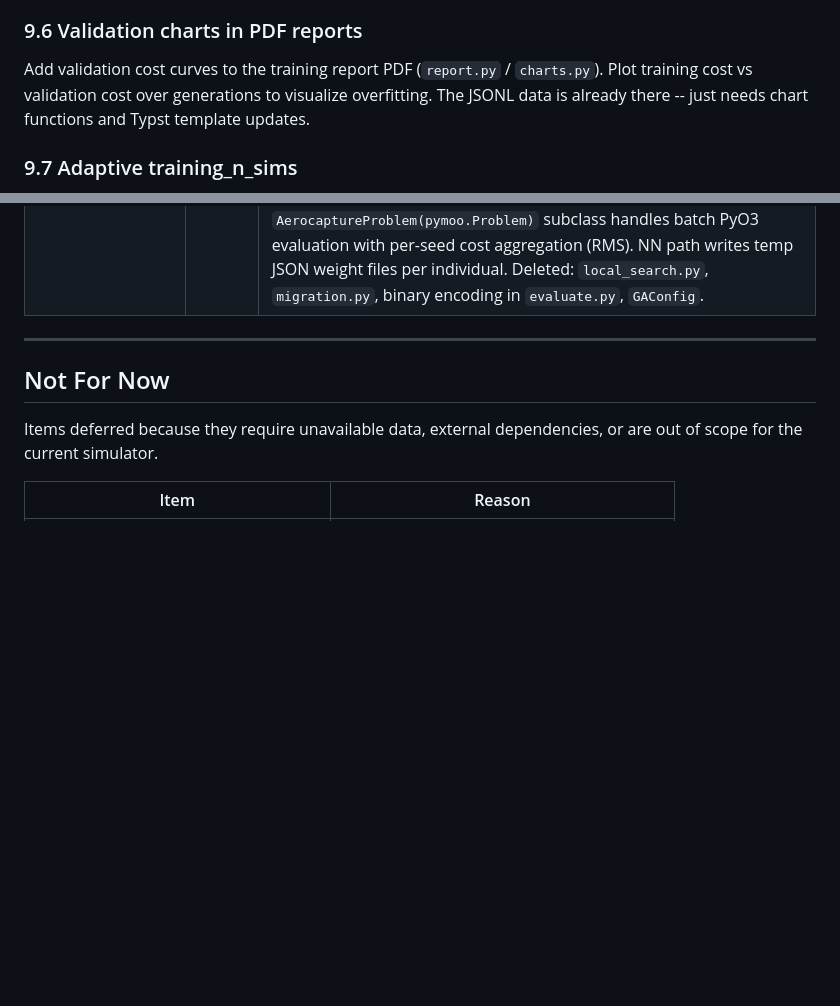
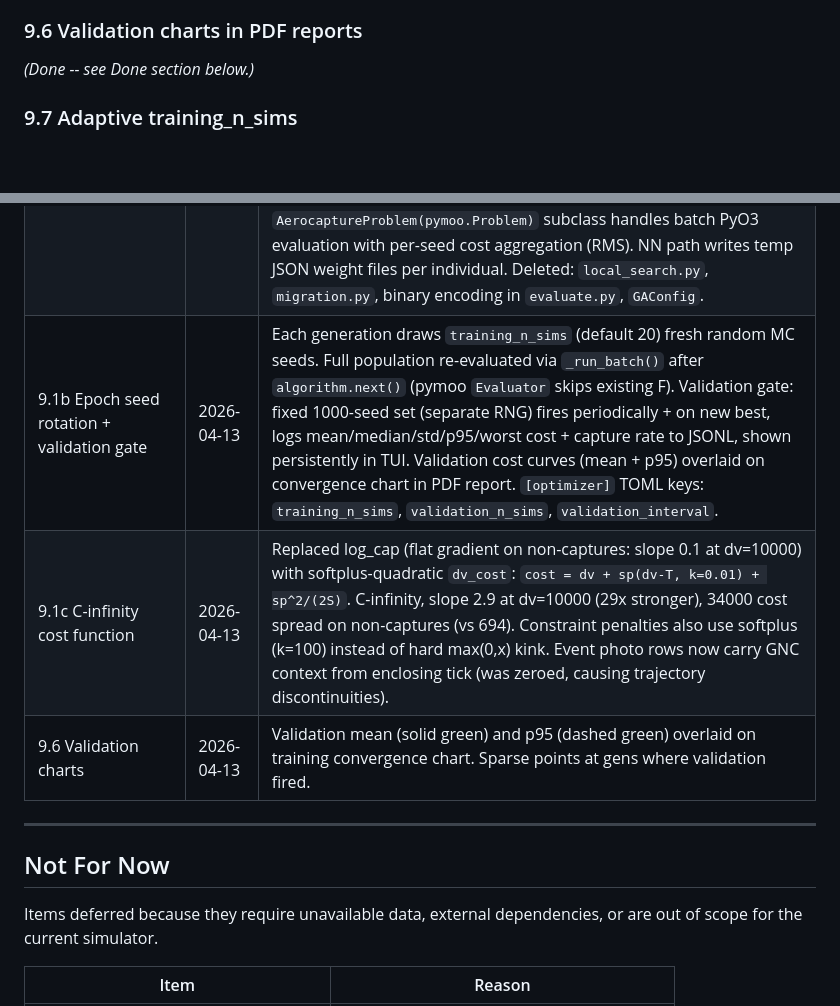
Before and after one commit to GovitPowerz/Aerocapture, a Markdown page: IMPROVEMENTS.md, 2 parts joined by grey strips. GitHub-like rendering; blank space fills up the shorter version.

Commit message:
docs: update IMPROVEMENTS.md with epoch rotation, cost function, and validation chart entries
Co-Authored-By: Claude Opus 4.6 (1M context) <noreply@anthropic.com>

```diff
--- a/IMPROVEMENTS.md
+++ b/IMPROVEMENTS.md
@@ -93,7 +93,7 @@ Instead of log-only validation, use validation as a filter: reject a "new best"
 
 ### 9.6 Validation charts in PDF reports
 
-Add validation cost curves to the training report PDF (`report.py` / `charts.py`). Plot training cost vs validation cost over generations to visualize overfitting. The JSONL data is already there -- just needs chart functions and Typst template updates.
+*(Done -- see Done section below.)*
 
 ### 9.7 Adaptive training_n_sims
 
@@ -160,6 +160,9 @@ Items completed and merged.
 | 7.1 Event detection | 2026-04-07 | DOPRI45 dense output (Hermite continuous extension) + Brent's root-finding locates bounce, atmosphere exit, crash, and phase transition events to ~1 ms precision within adaptive substeps. Fixed RK4 path unchanged. Event records interleaved into trajectory output. See `integration/events.rs` and `integration/dopri45.rs`. |
 | 8.1 Output formats | 2026-04-12 | Parquet output module (`parquet_output.py`): 65-column files (39 final-record + 26 dispersion) with full resolved config metadata. Auto-written alongside PDF reports. Dispersion grid chart now uses three-way trajectory classification (blue/orange/red) with regression on captured only. CSV unchanged. |
 | 9.1 Real-valued optimization | 2026-04-12 | Replaced binary GA (16-bit chromosomes, roulette selection, bit-flip mutation) with pymoo-based real-valued optimization. All algorithms work on normalized [0,1] float arrays. Four algorithms: GA (SBX + polynomial mutation), CMA-ES, DE, PSO -- selectable via `[optimizer] algorithm` in TOML or `--algorithm` CLI. Hybrid loop: pymoo `algorithm.next()` stepping with custom outer loop for adaptive seed pool (K-generation checkpoint updates with full re-evaluation), stress testing, Rich TUI, JSONL logging, and corridor accumulation. `AerocaptureProblem(pymoo.Problem)` subclass handles batch PyO3 evaluation with per-seed cost aggregation (RMS). NN path writes temp JSON weight files per individual. Deleted: `local_search.py`, `migration.py`, binary encoding in `evaluate.py`, `GAConfig`. |
+| 9.1b Epoch seed rotation + validation gate | 2026-04-13 | Each generation draws `training_n_sims` (default 20) fresh random MC seeds. Full population re-evaluated via `_run_batch()` after `algorithm.next()` (pymoo `Evaluator` skips existing F). Validation gate: fixed 1000-seed set (separate RNG) fires periodically + on new best, logs mean/median/std/p95/worst cost + capture rate to JSONL, shown persistently in TUI. Validation cost curves (mean + p95) overlaid on convergence chart in PDF report. `[optimizer]` TOML keys: `training_n_sims`, `validation_n_sims`, `validation_interval`. |
+| 9.1c C-infinity cost function | 2026-04-13 | Replaced log_cap (flat gradient on non-captures: slope 0.1 at dv=10000) with softplus-quadratic `dv_cost`: `cost = dv + sp(dv-T, k=0.01) + sp^2/(2S)`. C-infinity, slope 2.9 at dv=10000 (29x stronger), 34000 cost spread on non-captures (vs 694). Constraint penalties also use softplus (k=100) instead of hard max(0,x) kink. Event photo rows now carry GNC context from enclosing tick (was zeroed, causing trajectory discontinuities). |
+| 9.6 Validation charts | 2026-04-13 | Validation mean (solid green) and p95 (dashed green) overlaid on training convergence chart. Sparse points at gens where validation fired. |
 
 ---
 
```
